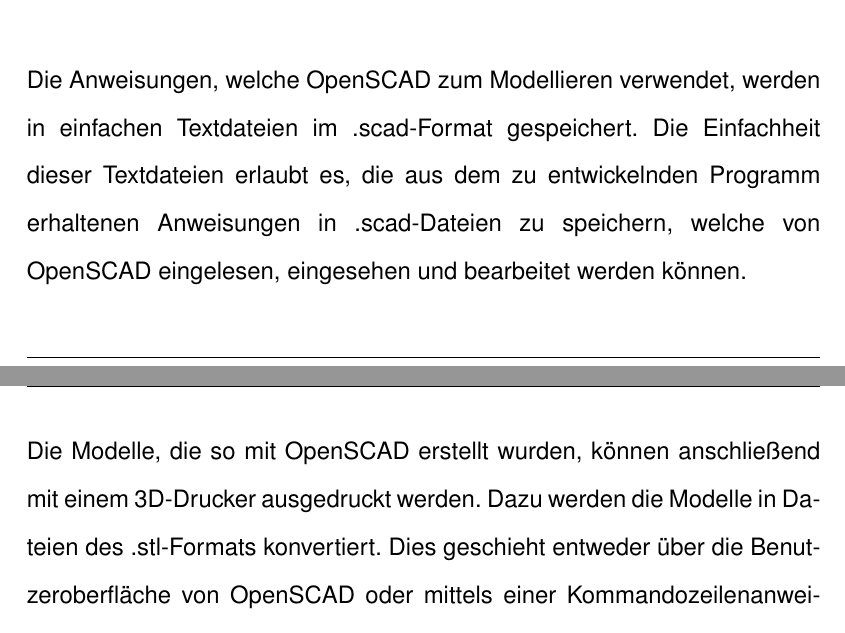
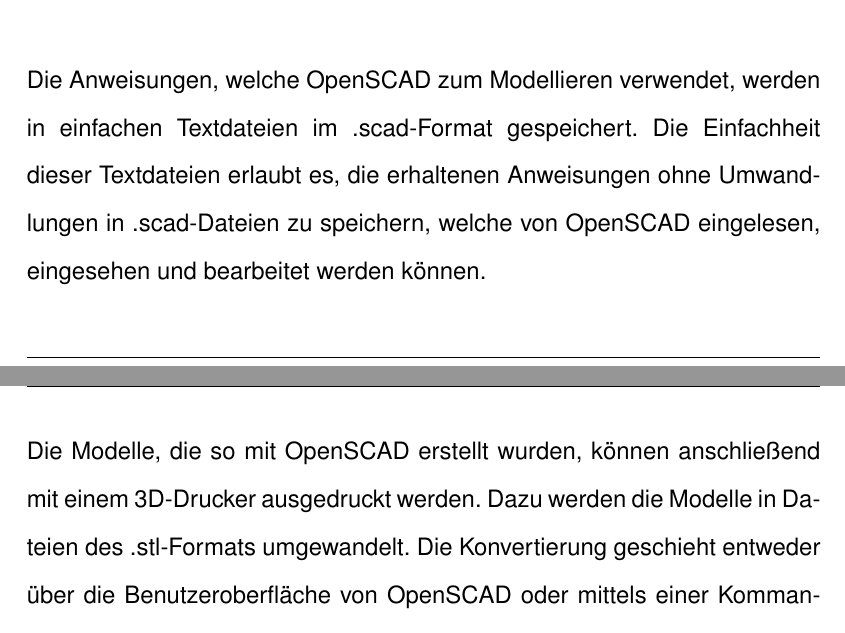
Before and after one commit to peoe/BeLL, a LaTeX document (dok/main.tex, which reads dok/Kapitel/004wissenschaftlicheGrundlagen.tex): two parts of pages 14 and 15 of 46, joined at a grey line, cut so that both start at the same text. Compiled offline with pdfLaTeX.

Commit message:
Updates OpenSCAD

```diff
--- a/dok/Kapitel/004wissenschaftlicheGrundlagen.tex
+++ b/dok/Kapitel/004wissenschaftlicheGrundlagen.tex
@@ -98,12 +98,12 @@
 Diese können dann ausgehend von einem zweidimensionalen Polygon in Prismen umgewandelt werden (\icode{linear\_extrude()}), welche vor allem das Umwandeln von komplexen Formen in Objekte erleichtert. \\
 
 Die Anweisungen, welche OpenSCAD zum Modellieren verwendet, werden in einfachen Textdateien im .scad-Format gespeichert.
-Die Einfachheit dieser Textdateien erlaubt es, die aus dem zu entwickelnden Programm erhaltenen Anweisungen in .scad-Dateien zu speichern, welche von OpenSCAD eingelesen, eingesehen und bearbeitet werden können. \\
+Die Einfachheit dieser Textdateien erlaubt es, die erhaltenen Anweisungen ohne Umwandlungen in .scad-Dateien zu speichern, welche von OpenSCAD eingelesen, eingesehen und bearbeitet werden können. \\
 
 %Drucken
 Die Modelle, die so mit OpenSCAD erstellt wurden, können anschließend mit einem 3D-Drucker ausgedruckt werden.
-Dazu werden die Modelle in Dateien des .stl-Formats konvertiert.
-Dies geschieht entweder über die Benutzeroberfläche von OpenSCAD oder mittels einer Kommandozeilenanweisung.
+Dazu werden die Modelle in Dateien des .stl-Formats umgewandelt.
+Die Konvertierung geschieht entweder über die Benutzeroberfläche von OpenSCAD oder mittels einer Kommandozeilenanweisung.
 
 \section{3D-Drucker MakerBot Replicator\texttrademark\ 2}
 %Erklärung 3D-Drucker
```
